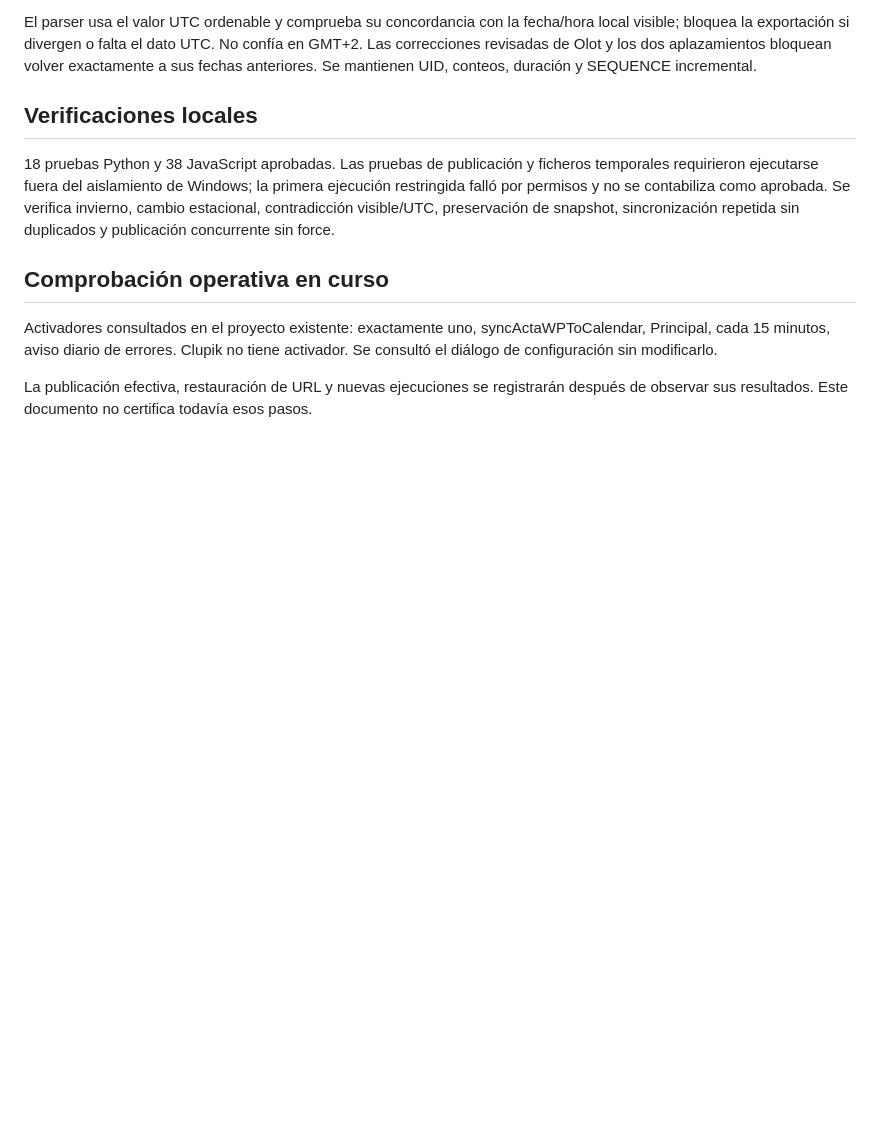
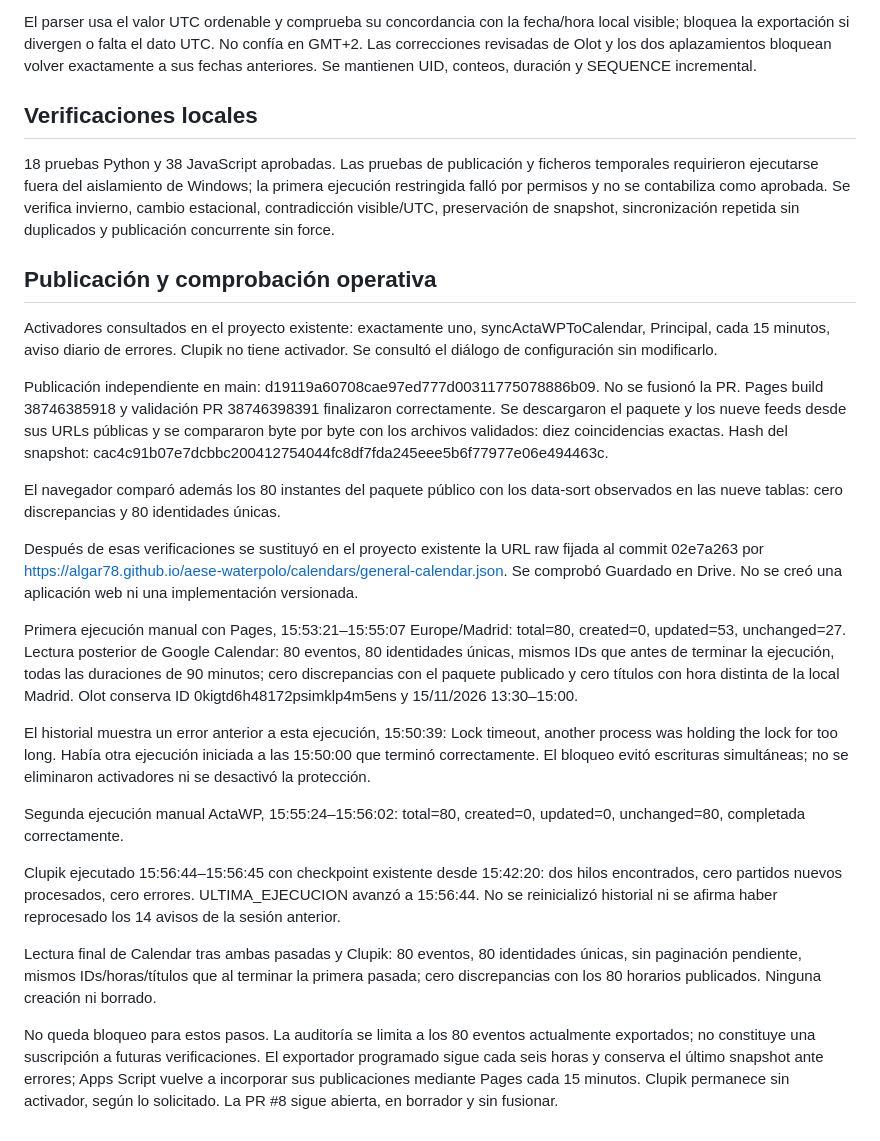
Before and after one commit to Algar78/aese-waterpolo, a Markdown page: docs/calendar-audit-continuation-2026-10-15.md, the part around the change. GitHub-like rendering; blank space fills up the shorter version.

Commit message:
Record verified Pages publication and repeated live synchronization

```diff
--- a/docs/calendar-audit-continuation-2026-10-15.md
+++ b/docs/calendar-audit-continuation-2026-10-15.md
@@ -35,8 +35,24 @@ El parser usa el valor UTC ordenable y comprueba su concordancia con la fecha/ho
 
 18 pruebas Python y 38 JavaScript aprobadas. Las pruebas de publicación y ficheros temporales requirieron ejecutarse fuera del aislamiento de Windows; la primera ejecución restringida falló por permisos y no se contabiliza como aprobada. Se verifica invierno, cambio estacional, contradicción visible/UTC, preservación de snapshot, sincronización repetida sin duplicados y publicación concurrente sin force.
 
-## Comprobación operativa en curso
+## Publicación y comprobación operativa
 
 Activadores consultados en el proyecto existente: exactamente uno, syncActaWPToCalendar, Principal, cada 15 minutos, aviso diario de errores. Clupik no tiene activador. Se consultó el diálogo de configuración sin modificarlo.
 
-La publicación efectiva, restauración de URL y nuevas ejecuciones se registrarán después de observar sus resultados. Este documento no certifica todavía esos pasos.
+Publicación independiente en main: d19119a60708cae97ed777d00311775078886b09. No se fusionó la PR. Pages build 38746385918 y validación PR 38746398391 finalizaron correctamente. Se descargaron el paquete y los nueve feeds desde sus URLs públicas y se compararon byte por byte con los archivos validados: diez coincidencias exactas. Hash del snapshot: cac4c91b07e7dcbbc200412754044fc8df7fda245eee5b6f77977e06e494463c.
+
+El navegador comparó además los 80 instantes del paquete público con los data-sort observados en las nueve tablas: cero discrepancias y 80 identidades únicas.
+
+Después de esas verificaciones se sustituyó en el proyecto existente la URL raw fijada al commit 02e7a263 por https://algar78.github.io/aese-waterpolo/calendars/general-calendar.json. Se comprobó Guardado en Drive. No se creó una aplicación web ni una implementación versionada.
+
+Primera ejecución manual con Pages, 15:53:21–15:55:07 Europe/Madrid: total=80, created=0, updated=53, unchanged=27. Lectura posterior de Google Calendar: 80 eventos, 80 identidades únicas, mismos IDs que antes de terminar la ejecución, todas las duraciones de 90 minutos; cero discrepancias con el paquete publicado y cero títulos con hora distinta de la local Madrid. Olot conserva ID 0kigtd6h48172psimklp4m5ens y 15/11/2026 13:30–15:00.
+
+El historial muestra un error anterior a esta ejecución, 15:50:39: Lock timeout, another process was holding the lock for too long. Había otra ejecución iniciada a las 15:50:00 que terminó correctamente. El bloqueo evitó escrituras simultáneas; no se eliminaron activadores ni se desactivó la protección.
+
+Segunda ejecución manual ActaWP, 15:55:24–15:56:02: total=80, created=0, updated=0, unchanged=80, completada correctamente.
+
+Clupik ejecutado 15:56:44–15:56:45 con checkpoint existente desde 15:42:20: dos hilos encontrados, cero partidos nuevos procesados, cero errores. ULTIMA_EJECUCION avanzó a 15:56:44. No se reinicializó historial ni se afirma haber reprocesado los 14 avisos de la sesión anterior.
+
+Lectura final de Calendar tras ambas pasadas y Clupik: 80 eventos, 80 identidades únicas, sin paginación pendiente, mismos IDs/horas/títulos que al terminar la primera pasada; cero discrepancias con los 80 horarios publicados. Ninguna creación ni borrado.
+
+No queda bloqueo para estos pasos. La auditoría se limita a los 80 eventos actualmente exportados; no constituye una suscripción a futuras verificaciones. El exportador programado sigue cada seis horas y conserva el último snapshot ante errores; Apps Script vuelve a incorporar sus publicaciones mediante Pages cada 15 minutos. Clupik permanece sin activador, según lo solicitado. La PR #8 sigue abierta, en borrador y sin fusionar.
```
Also changed, not shown: docs/calendar-fix-2026-10-15.md (+2 -0 lines).
